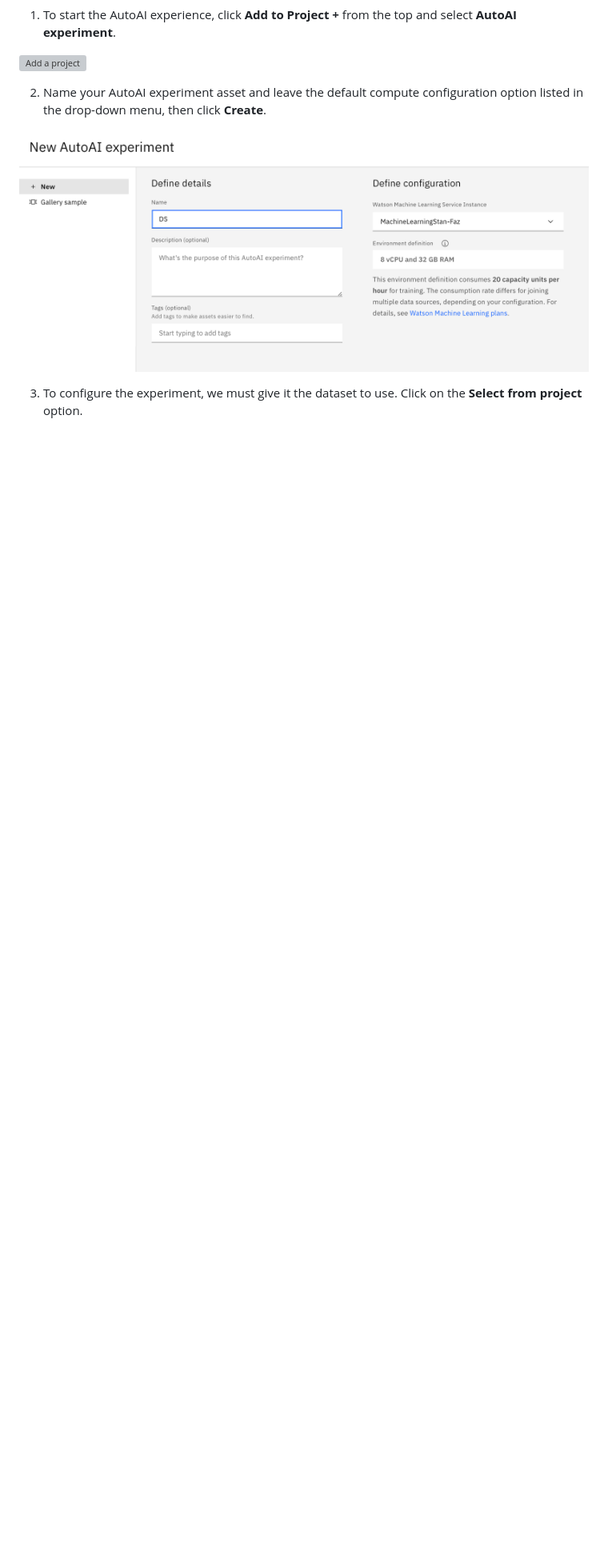
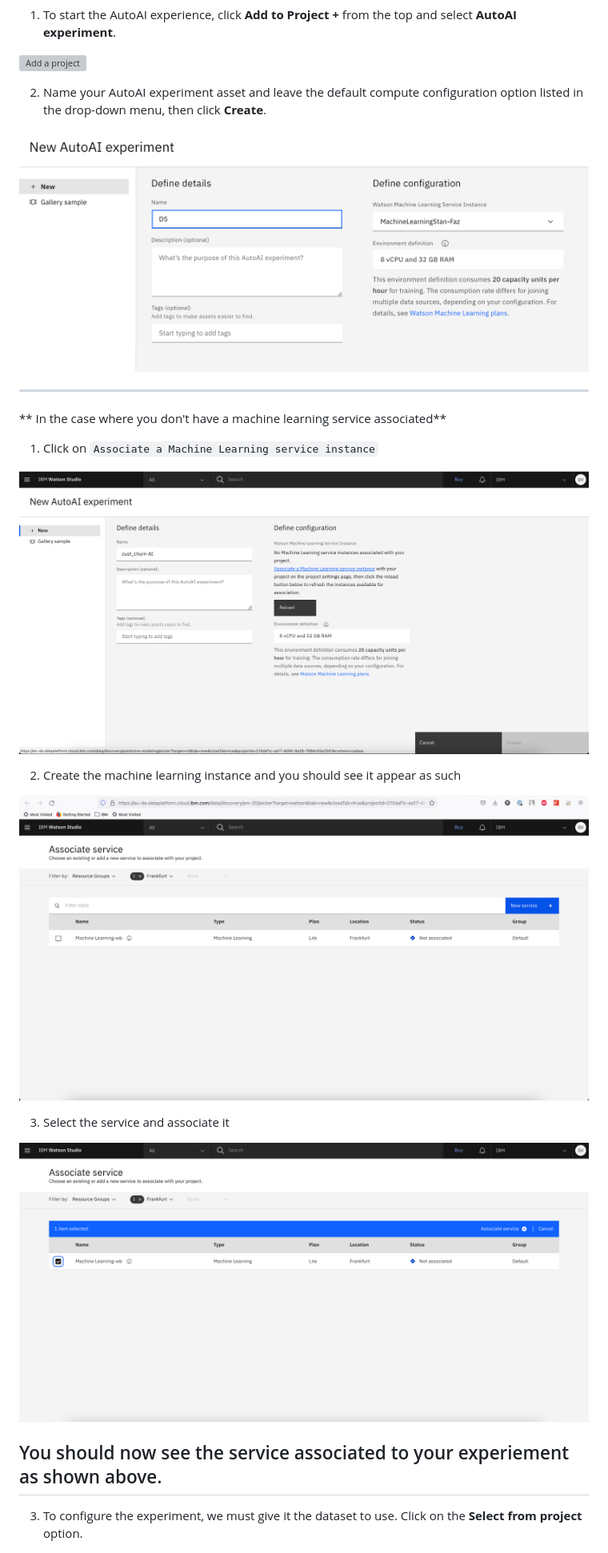
Before and after one commit to IBMDeveloperMEA/Rapid-Machine-Learning-Development-using-Low-Code-Applications, a Markdown page: README.md, the part around the change. Shown: that part at 80% size. GitHub-like rendering; pictures changed too: images/associate1.png (added), images/associate2.png (added), images/associate3.png (added); blank space fills up the shorter version; grey boxes are pictures that could not be loaded.

````diff
--- a/README.md
+++ b/README.md
@@ -184,6 +184,24 @@ You have now cleaned and modified your data, let's move on to the next step!
 
 ![autoai_conf](/images/autoai_conf.png)
 
+----------------------------------------------------------------------------
+** In the case where you don't have a machine learning service associated**
+
+ 1. Click on ```Associate a Machine Learning service instance```
+
+ ![associateML1](/images/associate1.png)
+
+ 2. Create the machine learning instance and you should see it appear as such
+
+ ![associateML2](/images/associate2.png)
+
+ 3. Select the service and associate it
+
+ ![assocoateML3](/images/associate3.png)
+
+ You should now see the service associated to your experiement as shown above.
+----------------------------------------------------------------------------
+
  3. To configure the experiment, we must give it the dataset to use. Click on the **Select from project** option.
 
 ![Add dataset to AutoAI](/images/data_source.png)
````
